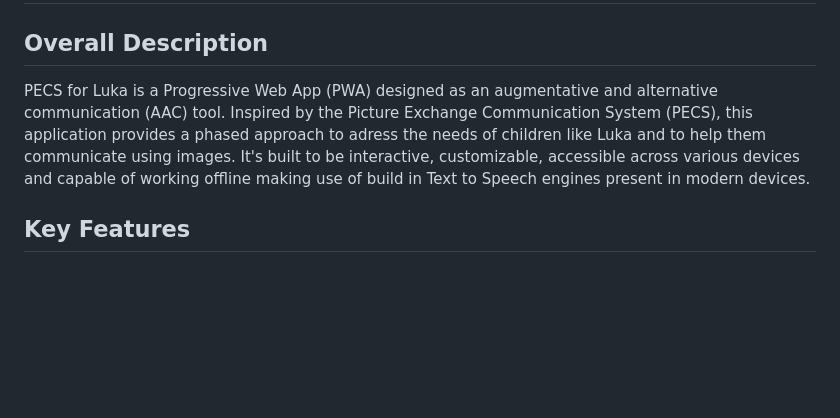
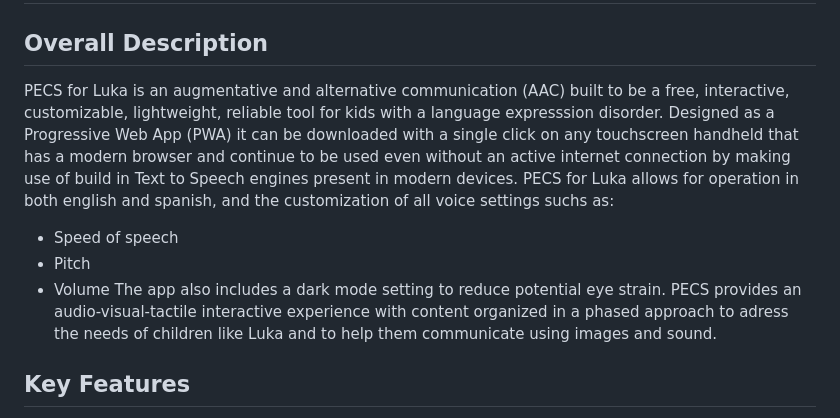
Before and after one commit to AleLoredo/PECS, a Markdown page: README.md, the part around the change. Drawn GitHub-style; blank space fills up the shorter version.

```diff
--- a/README.md
+++ b/README.md
@@ -2,8 +2,14 @@
 
 ## Overall Description
 
-PECS for Luka is a Progressive Web App (PWA) designed as an augmentative and alternative communication (AAC) tool. Inspired by the Picture Exchange Communication System (PECS), this application provides a phased approach to adress the needs of children like Luka and to help them communicate using images. It's built to be interactive, customizable, accessible across various devices and capable of working offline making use of build in Text to Speech engines present in modern devices.
-
+PECS for Luka is an augmentative and alternative communication (AAC) built to be a free, interactive, customizable, lightweight, reliable tool for kids with a language expresssion disorder.
+Designed as a Progressive Web App (PWA) it can be downloaded with a single click on any touchscreen handheld that has a modern browser and continue to be used even without an active internet connection by making use of build in Text to Speech engines present in modern devices.
+PECS for Luka allows for operation in both english and spanish, and the customization of all voice settings suchs as:
+- Speed of speech
+- Pitch
+- Volume
+The app also includes a dark mode setting to reduce potential eye strain.
+PECS provides an audio-visual-tactile interactive experience with content organized in a phased approach to adress the needs of children like Luka and to help them communicate using images and sound.
 ## Key Features
 
 *   **Phased Interface**: Communication elements are organized into six distinct phases. Each phase can display images in multiple columns, allowing for a structured learning or communication progression.
```
